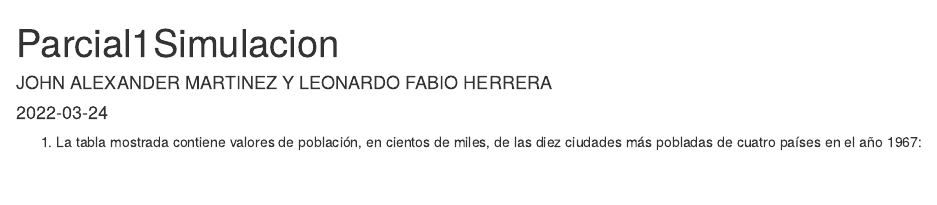
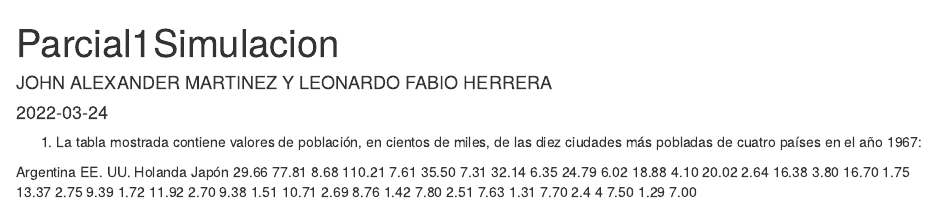
Before and after one commit to Lfherrerao/PARCIAL1_SIMULACION, an R Markdown document (PARCIAL1_SIMULACION.Rmd): the page in a window 1100 px wide, from its top. Rendered offline with R 4.5, knitr and Pandoc, with nearby package versions.

Commit message:
cambio leo

```diff
--- a/PARCIAL1_SIMULACION.Rmd
+++ b/PARCIAL1_SIMULACION.Rmd
@@ -2,4 +2,4 @@
 title: "Parcial1Simulacion"
 author: "JOHN ALEXANDER MARTINEZ Y LEONARDO FABIO HERRERA"
 date: '2022-03-24'
-output: html_document
+output:
@@ -9,0 +16,11 @@ pobladas de cuatro países en el año 1967:
+Argentina EE. UU. Holanda Japón
+29.66 77.81 8.68 110.21
+7.61 35.50 7.31 32.14
+6.35 24.79 6.02 18.88
+4.10 20.02 2.64 16.38
+3.80 16.70 1.75 13.37
+2.75 9.39 1.72 11.92
+2.70 9.38 1.51 10.71
+2.69 8.76 1.42 7.80
+2.51 7.63 1.31 7.70
+2.4 4 7.50 1.29 7.00
```
Also changed, not shown: PARCIAL1_SIMULACION.Rmd (6 more changed lines).
